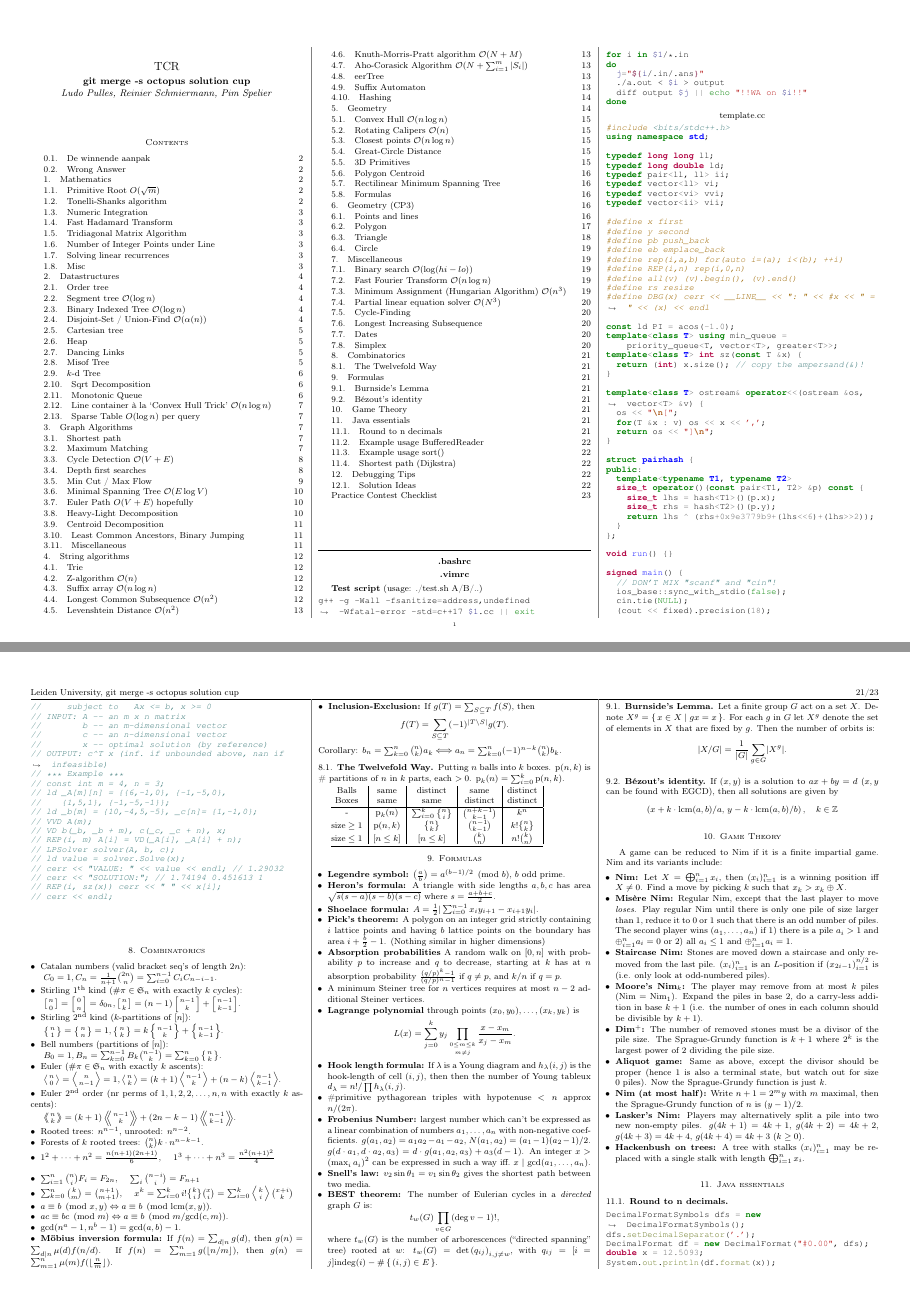
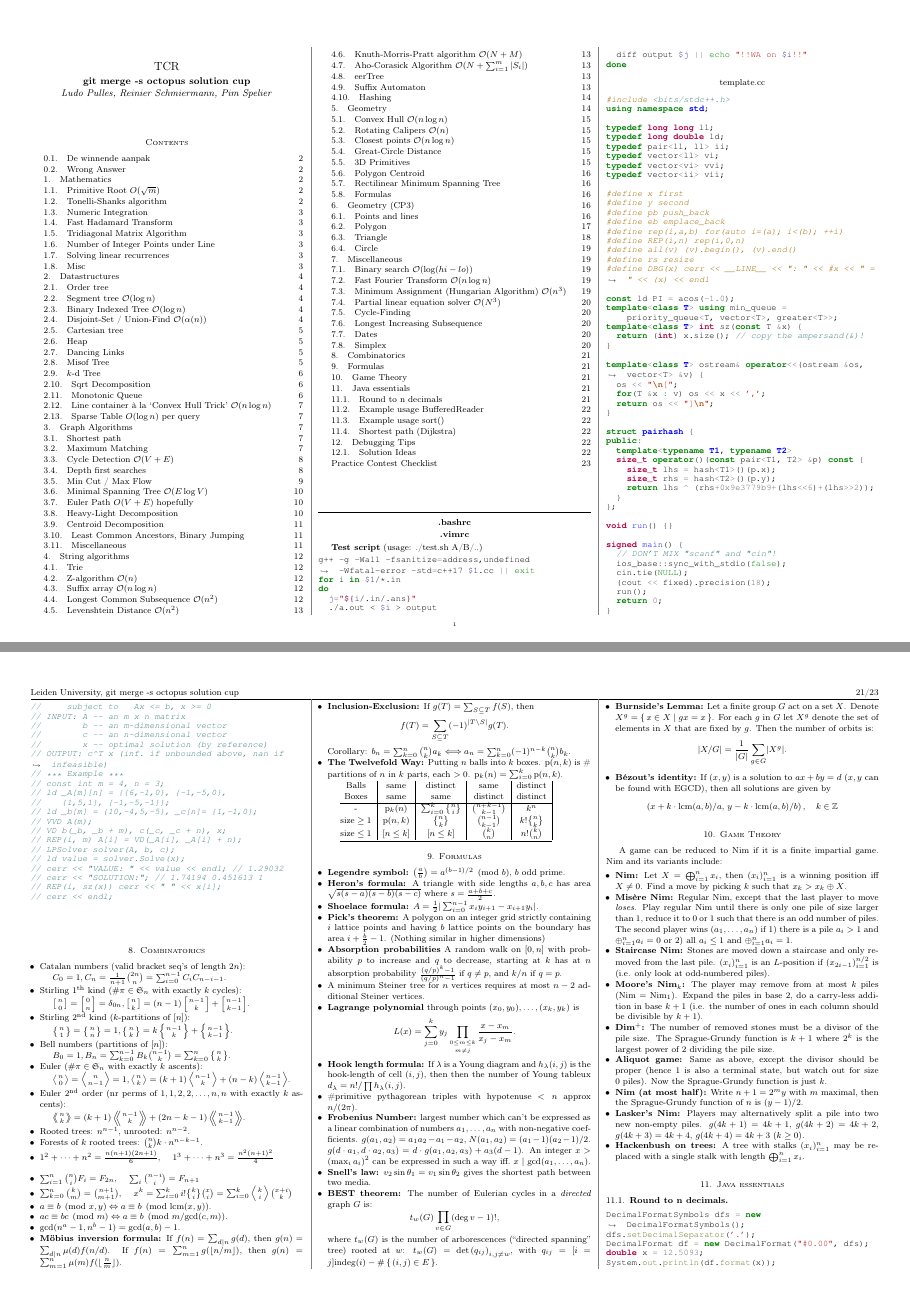
Before and after one commit to ludopulles/tcr, a LaTeX paper (tcr.tex): pages 1 and 21 of 23, joined at a grey line. Compiled offline with pdfLaTeX.

Commit message:
Sommige dingen kopjes -> items gemaakt om de inhoudsopgave in te korten

```diff
--- a/tcr.tex
+++ b/tcr.tex
@@ -656,7 +656,7 @@ Given two polynomials $A(x) = a_0 + a_1 x + \dots + a_{n/2} x^{n/2}$ and $B(x) =
 
 
 \section{Combinatorics}
-\begin{itemize}[wide,labelwidth=!,labelindent=0pt]
+\begin{myitemize}
 	\item Catalan numbers (valid bracket seq's of length $2n$):
 
 		$C_0 = 1, C_n = \frac{1}{n+1}\binom{2n}{n} = \sum_{i=0}^{n-1}C_iC_{n-i-1}$.
@@ -696,9 +696,10 @@ Given two polynomials $A(x) = a_0 + a_1 x + \dots + a_{n/2} x^{n/2}$ and $B(x) =
 	\]
 	Corollary:
 		$b_n = \sum_{k=0}^{n} \binom{n}{k} a_k \Longleftrightarrow a_n = \sum_{k=0}^{n} (-1)^{n-k} \binom{n}{k} b_k$.
-\end{itemize}
+%\end{myitemize}
 
-\subsection{The Twelvefold Way}
+%\subsection{The Twelvefold Way}
+	\item \textbf{The Twelvefold Way:}
 Putting $n$ balls into $k$ boxes.
 $\mathrm{p}(n,k)$ is \# partitions of $n$ in $k$ parts, each $>0$.
 $\mathrm{p}_k(n) = \sum_{i=0}^k \mathrm{p}(n,k)$.
@@ -753,9 +756,8 @@ $\mathrm{p}_k(n) = \sum_{i=0}^k \mathrm{p}(n,k)$.
 			t_w(G) \prod_{v \in G} (\deg v - 1)!,
 		\end{equation*}
 		where $t_w(G)$ is the number of arborescences (``directed spanning'' tree) rooted at $w$: $t_w(G) = \det\left( q_{ij} \right)_{i,j \neq w}$, with $q_{ij} = [i=j] \mathrm{indeg}(i) - \# \set{(i,j) \in E}$.
-\end{myitemize}
 
-\subsection{Burnside's Lemma}
+	\item \textbf{Burnside's Lemma:}
 		Let a finite group $G$ act on a set $X$.
 		Denote $X^g = \set{ x \in X | gx = x}$.
 		For each $g$ in $G$ let $X^g$ denote the set of elements in $X$ that are fixed by $g$.
```
Also changed, not shown: tcr.pdf, tcr.tex (5 more changed lines). Lines whose indentation alone changed are shown as unchanged.
